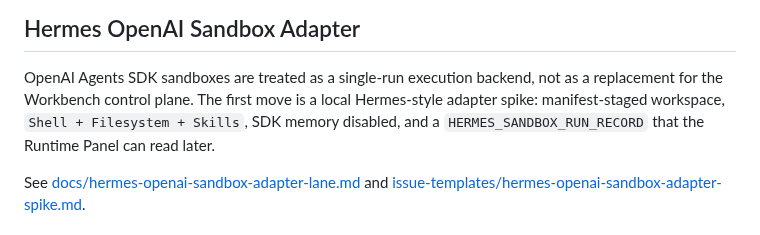
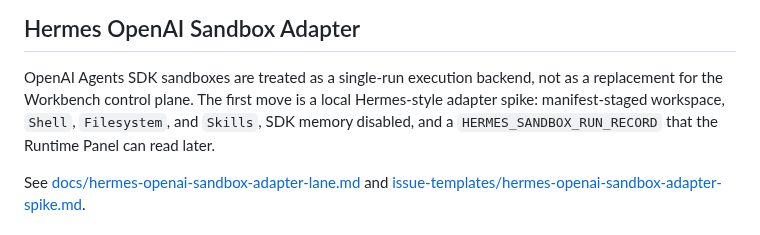
Before and after one commit to Fearvox/multica-ultimate-workbench, a Markdown page: README.md, the part around the change. GitHub-like rendering.

Commit message:
docs: fix sandbox capability markdown
Co-authored-by: capy-ai[bot] <230910855+capy-ai[bot]@users.noreply.github.com>

```diff
--- a/README.md
+++ b/README.md
@@ -237,8 +237,8 @@ and [issue-templates/run-finalization-reconciliation.md](issue-templates/run-fin
 
 OpenAI Agents SDK sandboxes are treated as a single-run execution backend, not
 as a replacement for the Workbench control plane. The first move is a local
-Hermes-style adapter spike: manifest-staged workspace, `Shell + Filesystem +
-Skills`, SDK memory disabled, and a `HERMES_SANDBOX_RUN_RECORD` that the
+Hermes-style adapter spike: manifest-staged workspace, `Shell`, `Filesystem`,
+and `Skills`, SDK memory disabled, and a `HERMES_SANDBOX_RUN_RECORD` that the
 Runtime Panel can read later.
 
 See [docs/hermes-openai-sandbox-adapter-lane.md](docs/hermes-openai-sandbox-adapter-lane.md)
```
